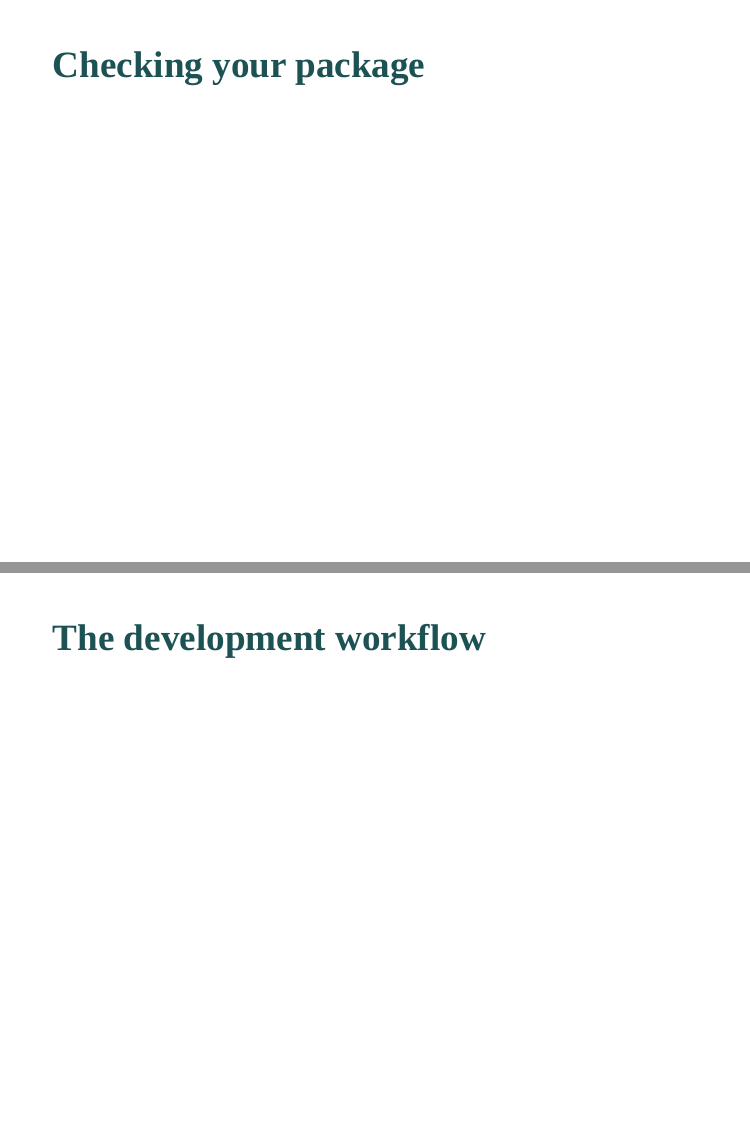
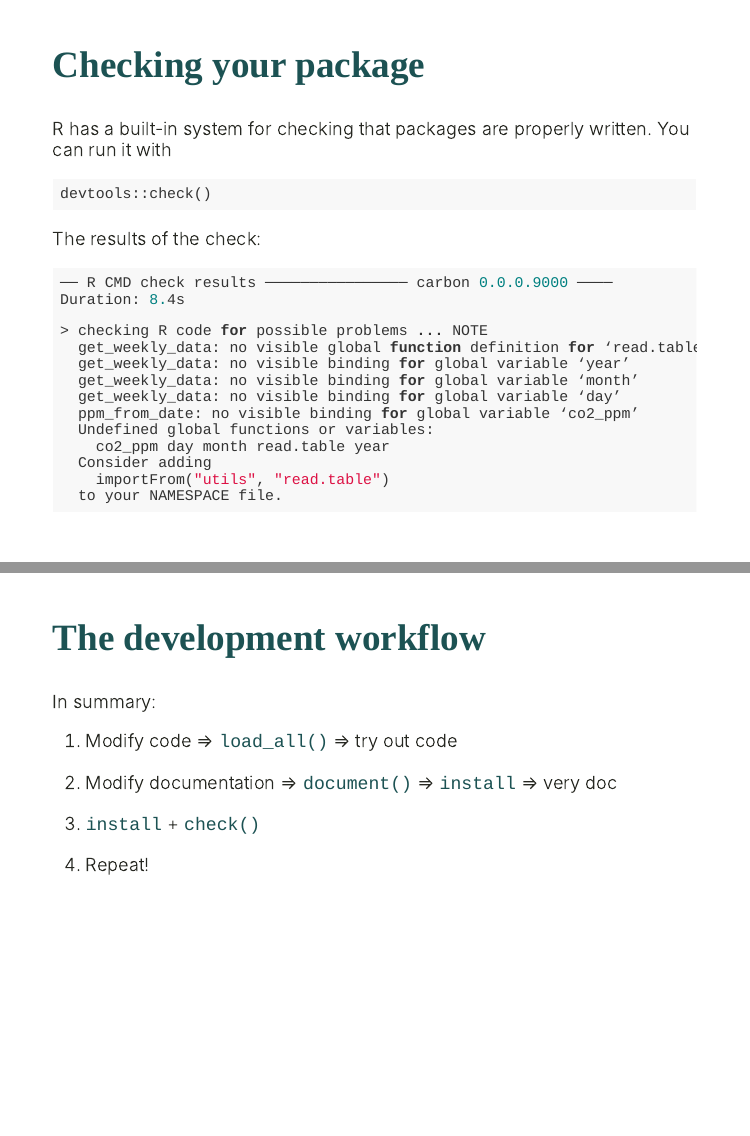
Before and after one commit to VLucet/R_pkg_dev_for_research_CSEE_2021, an R Markdown document (index.rmd): pages 49 and 50 of 54 before the commit and pages 51 and 52 of 56 after it, joined at a grey line. The pictures show the slides in the output file index.html that the author committed with the source; the slides are laid out offline by our stand-in for remark.js, each with all of its steps uncovered, in fonts that may differ from those the slides ask for, and without slide numbers, shadows or browser add-ons; a font, style sheet, LaTeX package, included part or bibliography that could not be used is replaced or left out.

Commit message:
mainly done with part 2

````diff
--- a/index.rmd
+++ b/index.rmd
@@ -793,10 +808,44 @@ usethis::use_readme_rmd()
 
 ---
 ## Checking your package
-<!-- Show how a basic package with pass checks -->
+
+R has a built-in system for checking that packages are properly written. You can run it with
+
+```r
+devtools::check()
+```
+
+The results of the check:
+
+```r
+── R CMD check results ──────────────── carbon 0.0.0.9000 ────
+Duration: 8.4s
+
+> checking R code for possible problems ... NOTE
+  get_weekly_data: no visible global function definition for ‘read.table’
+  get_weekly_data: no visible binding for global variable ‘year’
+  get_weekly_data: no visible binding for global variable ‘month’
+  get_weekly_data: no visible binding for global variable ‘day’
+  ppm_from_date: no visible binding for global variable ‘co2_ppm’
+  Undefined global functions or variables:
+    co2_ppm day month read.table year
+  Consider adding
+    importFrom("utils", "read.table")
+  to your NAMESPACE file.
+```
 
 ---
 ##  The development workflow
+
+In summary:
+
+1. Modify code => `load_all()` => try out code
+
+2. Modify documentation => `document()` => `install` => very doc
+
+4. `install` + `check()`
+
+5. Repeat!
 
 ---
 class: inverse center middle
````
Also changed, not shown: index.html, index.rmd (61 more changed lines).
